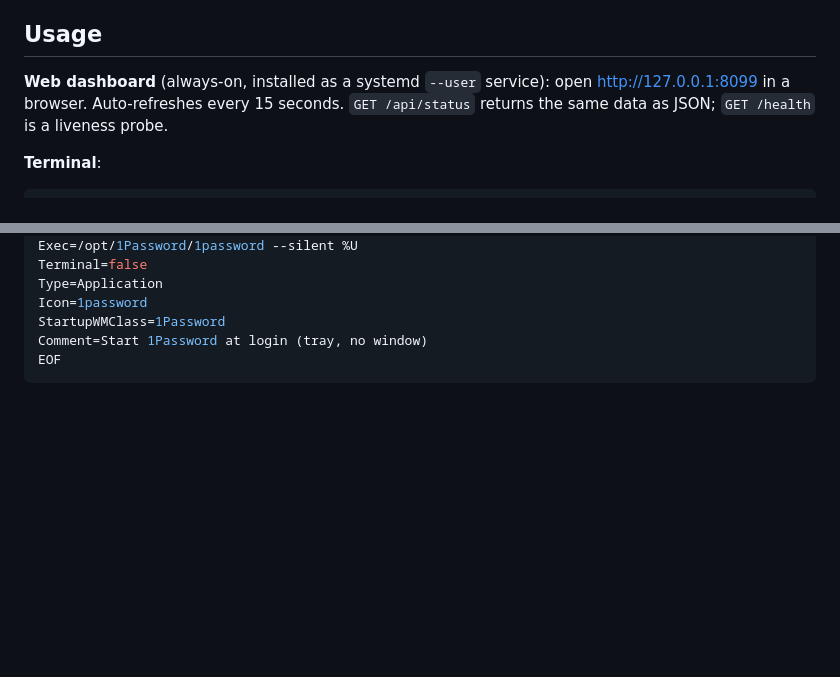
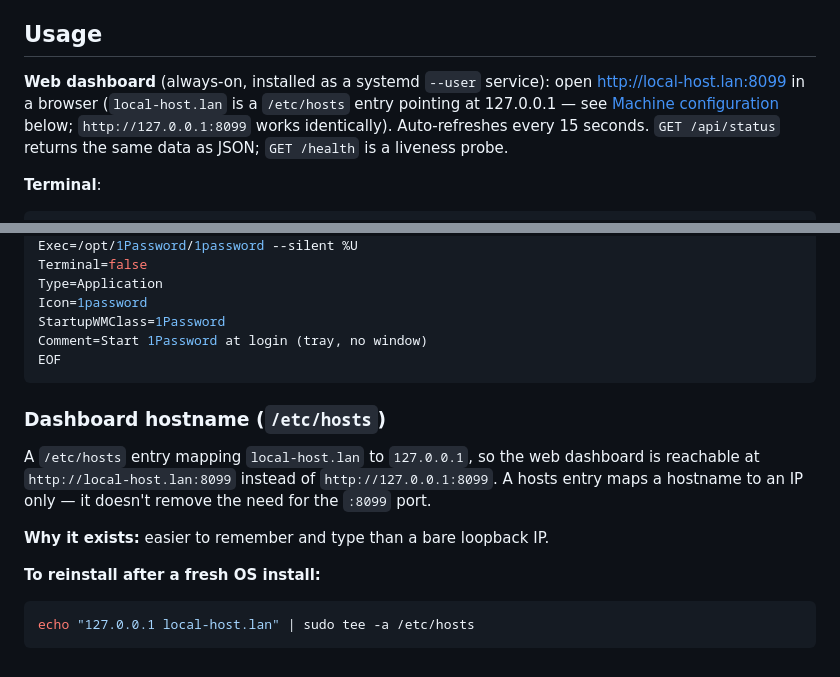
Before and after one commit to fewill/local-host, a Markdown page: README.md, 2 parts joined by grey strips. Drawn GitHub-style; blank space fills up the shorter version.

Commit message:
Document the local-host.lan /etc/hosts entry
Added 127.0.0.1 local-host.lan to /etc/hosts so the web dashboard is
reachable at http://local-host.lan:8099 instead of the bare loopback
IP. Documented under Machine configuration alongside the other
system-level entries this repo tracks but doesn't own (VPN
autoconnect, 1Password autostart).

````diff
--- a/README.md
+++ b/README.md
@@ -4,7 +4,7 @@ An index and operations dashboard for the background processes running on this A
 
 ## Usage
 
-**Web dashboard** (always-on, installed as a systemd `--user` service): open [http://127.0.0.1:8099](http://127.0.0.1:8099) in a browser. Auto-refreshes every 15 seconds. `GET /api/status` returns the same data as JSON; `GET /health` is a liveness probe.
+**Web dashboard** (always-on, installed as a systemd `--user` service): open [http://local-host.lan:8099](http://local-host.lan:8099) in a browser (`local-host.lan` is a `/etc/hosts` entry pointing at 127.0.0.1 — see [Machine configuration](#machine-configuration) below; `http://127.0.0.1:8099` works identically). Auto-refreshes every 15 seconds. `GET /api/status` returns the same data as JSON; `GET /health` is a liveness probe.
 
 **Terminal**:
 ```bash
@@ -344,3 +344,15 @@ StartupWMClass=1Password
 Comment=Start 1Password at login (tray, no window)
 EOF
 ```
+
+### Dashboard hostname (`/etc/hosts`)
+
+A `/etc/hosts` entry mapping `local-host.lan` to `127.0.0.1`, so the web dashboard is reachable at `http://local-host.lan:8099` instead of `http://127.0.0.1:8099`. A hosts entry maps a hostname to an IP only — it doesn't remove the need for the `:8099` port.
+
+**Why it exists:** easier to remember and type than a bare loopback IP.
+
+**To reinstall after a fresh OS install:**
+
+```bash
+echo "127.0.0.1 local-host.lan" | sudo tee -a /etc/hosts
+```
````
